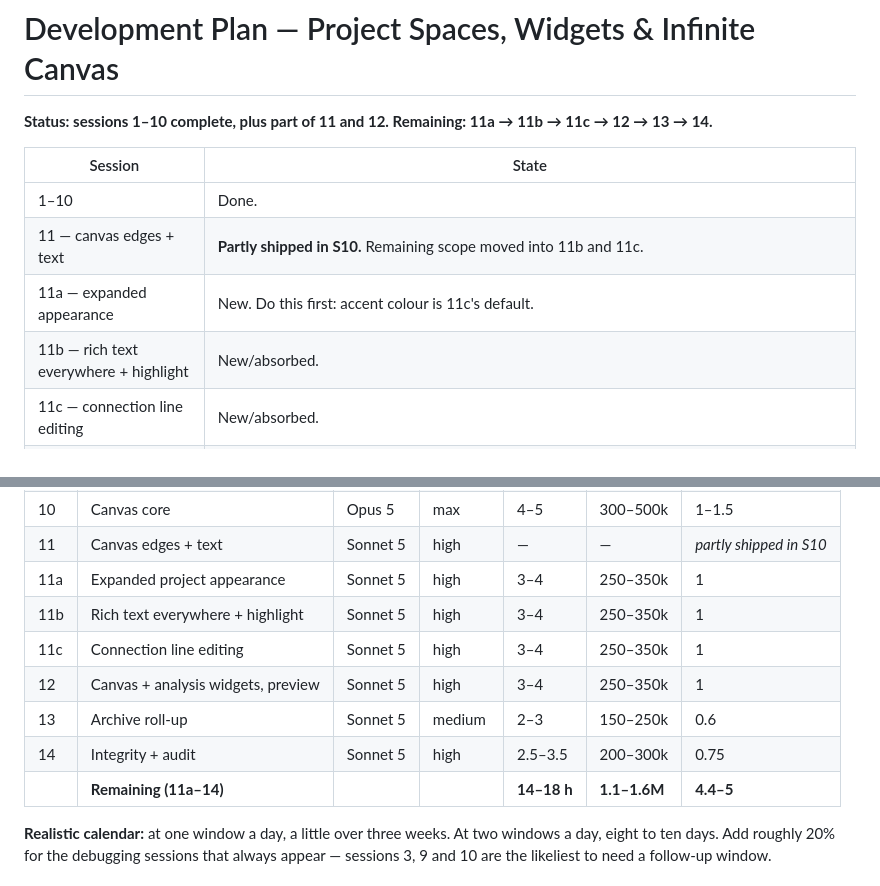
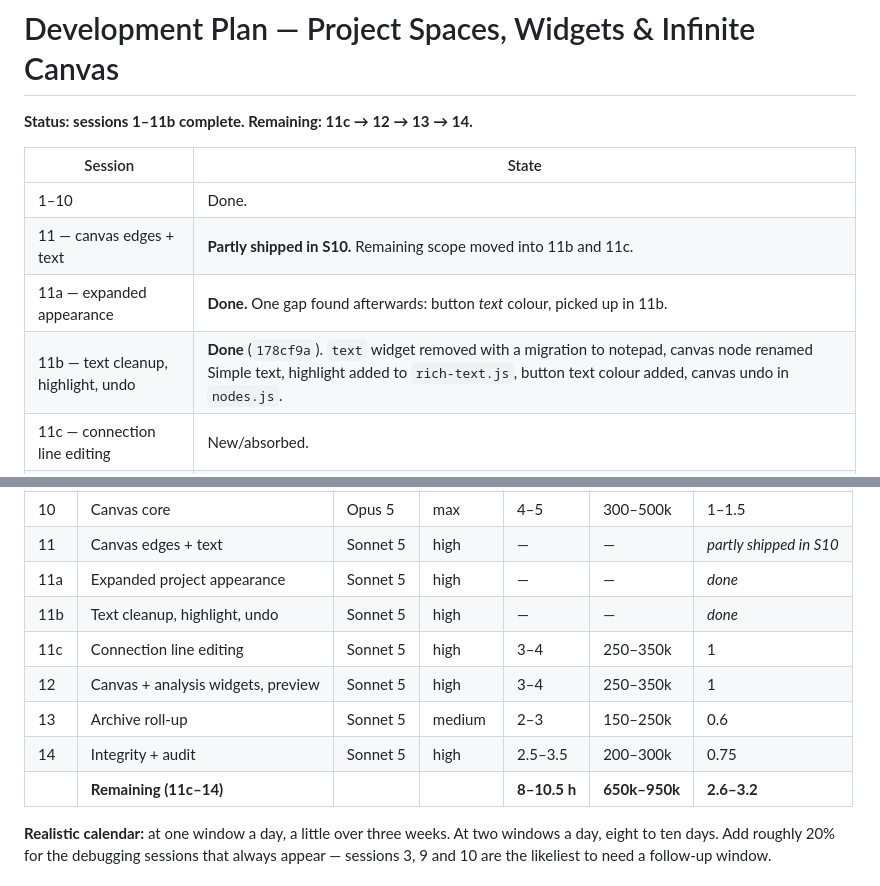
Before and after one commit to wil918/Referencetool, a Markdown page: DEVELOPMENT_PLAN.md, 2 parts joined by grey strips. Drawn GitHub-style.

```diff
--- a/DEVELOPMENT_PLAN.md
+++ b/DEVELOPMENT_PLAN.md
@@ -1,13 +1,13 @@
 # Development Plan — Project Spaces, Widgets & Infinite Canvas
 
-**Status: sessions 1–10 complete, plus part of 11 and 12. Remaining: 11a → 11b → 11c → 12 → 13 → 14.**
+**Status: sessions 1–11b complete. Remaining: 11c → 12 → 13 → 14.**
 
 | Session | State |
 |---|---|
 | 1–10 | Done. |
 | 11 — canvas edges + text | **Partly shipped in S10.** Remaining scope moved into 11b and 11c. |
-| 11a — expanded appearance | New. Do this first: accent colour is 11c's default. |
-| 11b — rich text everywhere + highlight | New/absorbed. |
+| 11a — expanded appearance | **Done.** One gap found afterwards: button *text* colour, picked up in 11b. |
+| 11b — text cleanup, highlight, undo | **Done** (`178cf9a`). `text` widget removed with a migration to notepad, canvas node renamed Simple text, highlight added to `rich-text.js`, button text colour added, canvas undo in `nodes.js`. |
 | 11c — connection line editing | New/absorbed. |
 | 12 — canvas widgets | **Part done.** `canvasEligible` shipped. Revised to add the colour palette widget (named `colour-palette.js`, since `canvas/palette.js` is taken), the analysis widget, and the canvas preview. |
 | 13 — archive roll-up | Not started. No `/api/folders/rollup` route yet. |
@@ -1325,13 +1347,13 @@ against it.
 | 9 | 3D widgets | Sonnet 5 | extra | 3.5–4.5 | 280–400k | 1 |
 | 10 | Canvas core | Opus 5 | max | 4–5 | 300–500k | 1–1.5 |
 | 11 | Canvas edges + text | Sonnet 5 | high | — | — | *partly shipped in S10* |
-| 11a | Expanded project appearance | Sonnet 5 | high | 3–4 | 250–350k | 1 |
-| 11b | Rich text everywhere + highlight | Sonnet 5 | high | 3–4 | 250–350k | 1 |
+| 11a | Expanded project appearance | Sonnet 5 | high | — | — | *done* |
+| 11b | Text cleanup, highlight, undo | Sonnet 5 | high | — | — | *done* |
 | 11c | Connection line editing | Sonnet 5 | high | 3–4 | 250–350k | 1 |
 | 12 | Canvas + analysis widgets, preview | Sonnet 5 | high | 3–4 | 250–350k | 1 |
 | 13 | Archive roll-up | Sonnet 5 | medium | 2–3 | 150–250k | 0.6 |
 | 14 | Integrity + audit | Sonnet 5 | high | 2.5–3.5 | 200–300k | 0.75 |
-| | **Remaining (11a–14)** | | | **14–18 h** | **1.1–1.6M** | **4.4–5** |
+| | **Remaining (11c–14)** | | | **8–10.5 h** | **650k–950k** | **2.6–3.2** |
 
 **Realistic calendar:** at one window a day, a little over three weeks. At two windows a day, eight to ten days. Add roughly 20% for the debugging sessions that always appear — sessions 3, 9 and 10 are the likeliest to need a follow-up window.
 
```
Also changed, not shown: other parts of DEVELOPMENT_PLAN.md (+58 -35 lines).
